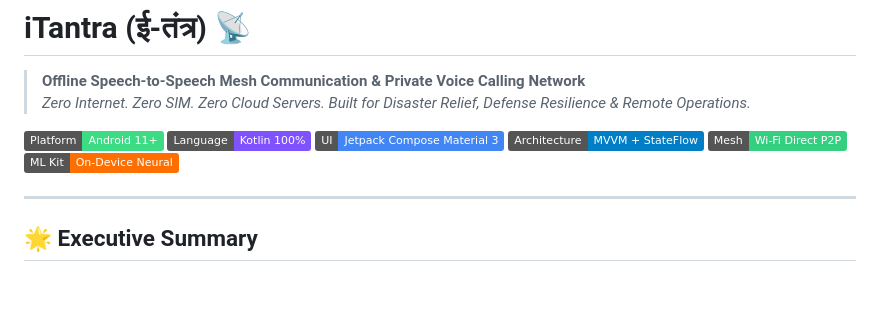
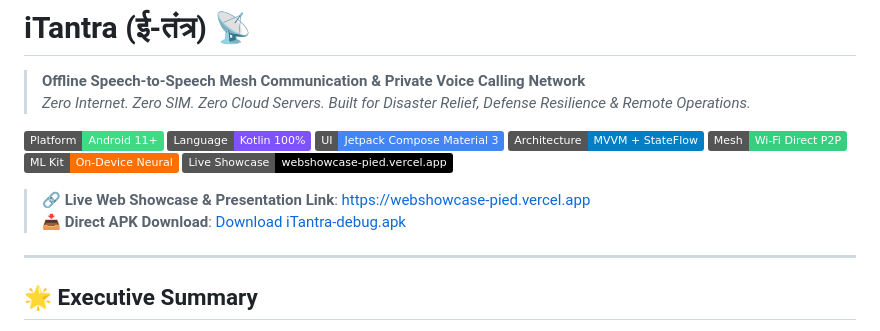
Before and after one commit to OG-Wizards/SYNQ, a Markdown page: README.md, the part around the change. Rendered like a GitHub page; badges without logos; blank space fills up the shorter version.

Commit message:
docs: add live vercel showcase and presentation link to README

```diff
--- a/README.md
+++ b/README.md
@@ -9,8 +9,13 @@
 [![Architecture](https://img.shields.io/badge/Architecture-MVVM_+_StateFlow-blue)](#)
 [![Networking](https://img.shields.io/badge/Mesh-Wi--Fi_Direct_P2P-35D07F)](#)
 [![Translation](https://img.shields.io/badge/ML_Kit-On--Device_Neural-FF6F00)](#)
+[![Live Demo](https://img.shields.io/badge/Live_Showcase-webshowcase--pied.vercel.app-black?logo=vercel&logoColor=white)](https://webshowcase-pied.vercel.app)
+
+> 🔗 **Live Web Showcase & Presentation Link**: [https://webshowcase-pied.vercel.app](https://webshowcase-pied.vercel.app)
+> 📥 **Direct APK Download**: [Download iTantra-debug.apk](https://webshowcase-pied.vercel.app/app-debug.apk)
 
 ---
+
 
 ## 🌟 Executive Summary
 
```
